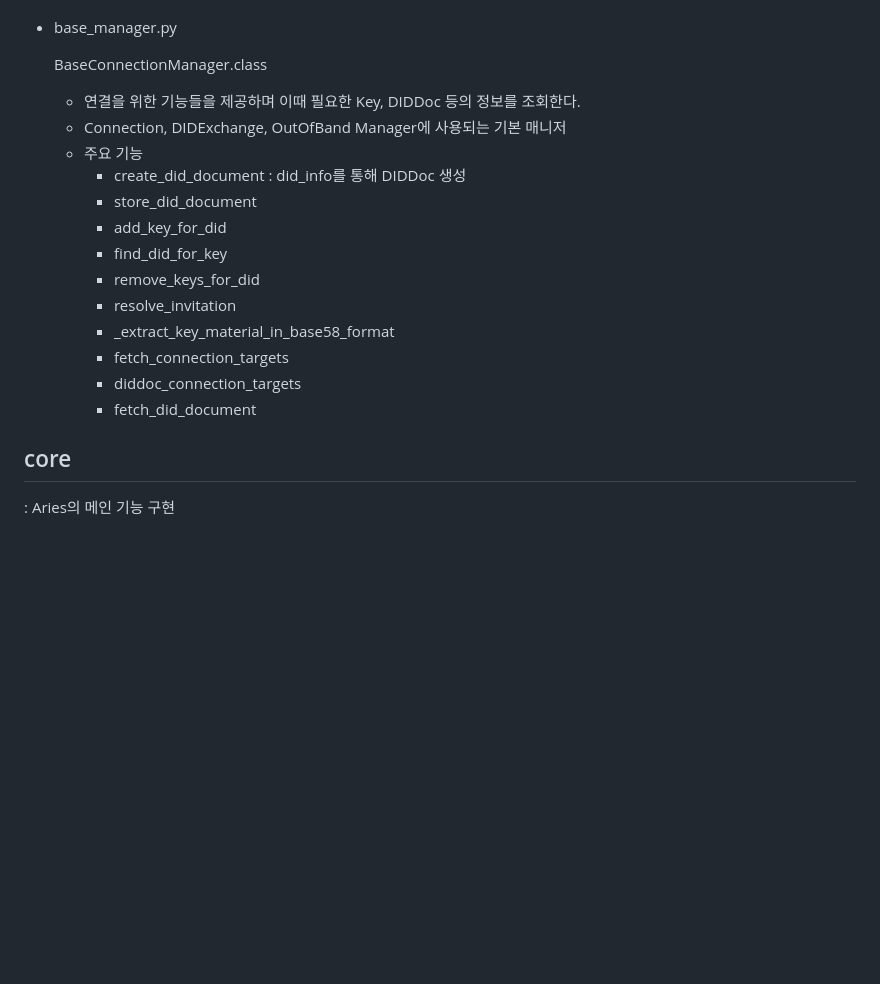
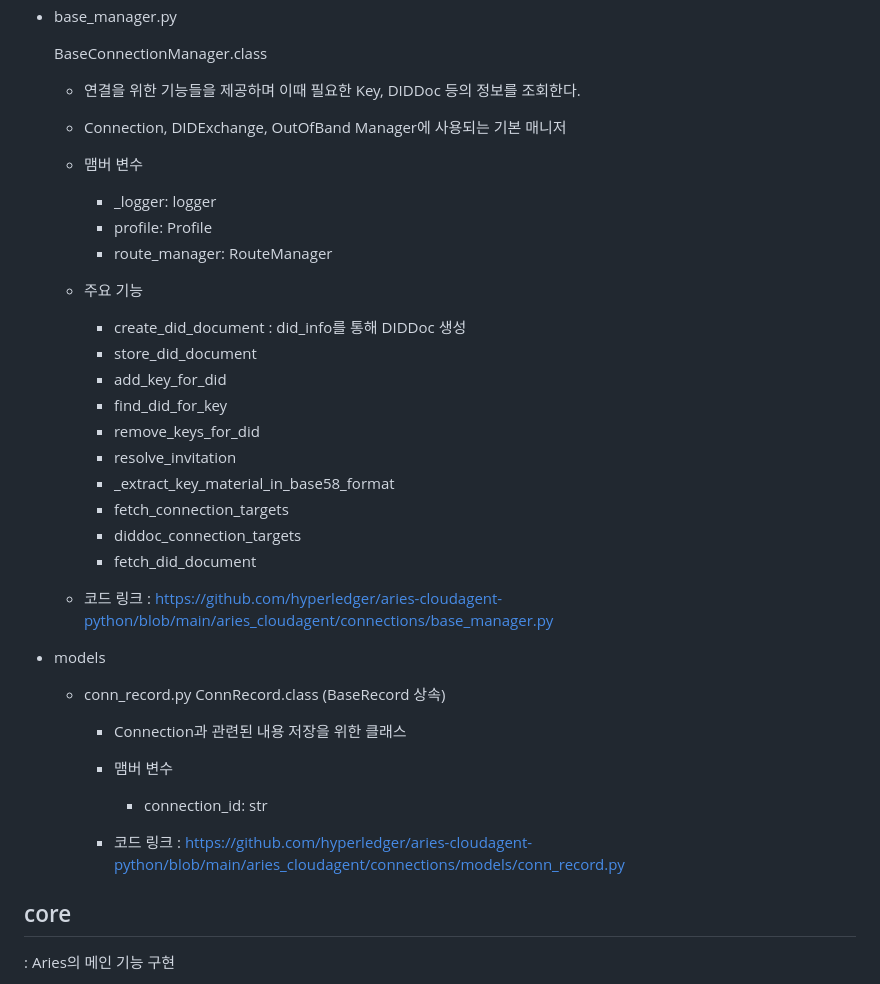
Before and after one commit to geunkim/Metaverse, a Markdown page: HyperledgerAries/ACA-PY_CodeAnalysis.md, the part around one of its changes. Drawn GitHub-style; blank space fills up the shorter version.

```diff
--- a/HyperledgerAries/ACA-PY_CodeAnalysis.md
+++ b/HyperledgerAries/ACA-PY_CodeAnalysis.md
@@ -104,6 +104,10 @@ Aries는 초대장을 통한 통신으로 채널을 생성해 연결하며 이
 
     - 연결을 위한 기능들을 제공하며 이때 필요한 Key, DIDDoc 등의 정보를 조회한다.
     - Connection, DIDExchange, OutOfBand Manager에 사용되는 기본 매니저
+    - 맴버 변수
+        - _logger: logger
+        - profile: Profile
+        - route_manager: RouteManager
     - 주요 기능
         - create_did_document : did_info를 통해 DIDDoc 생성
         - store_did_document
@@ -115,6 +119,18 @@ Aries는 초대장을 통한 통신으로 채널을 생성해 연결하며 이
         - fetch_connection_targets
         - diddoc_connection_targets
         - fetch_did_document
+
+    - 코드 링크 : https://github.com/hyperledger/aries-cloudagent-python/blob/main/aries_cloudagent/connections/base_manager.py
+
+- models
+
+    - conn_record.py
+        ConnRecord.class (BaseRecord 상속)
+        - Connection과 관련된 내용 저장을 위한 클래스
+        - 맴버 변수
+            - connection_id: str
+
+        - 코드 링크 : https://github.com/hyperledger/aries-cloudagent-python/blob/main/aries_cloudagent/connections/models/conn_record.py
 
 ## core
 
```
Also changed, not shown: other parts of HyperledgerAries/ACA-PY_CodeAnalysis.md (+33 -6 lines).
